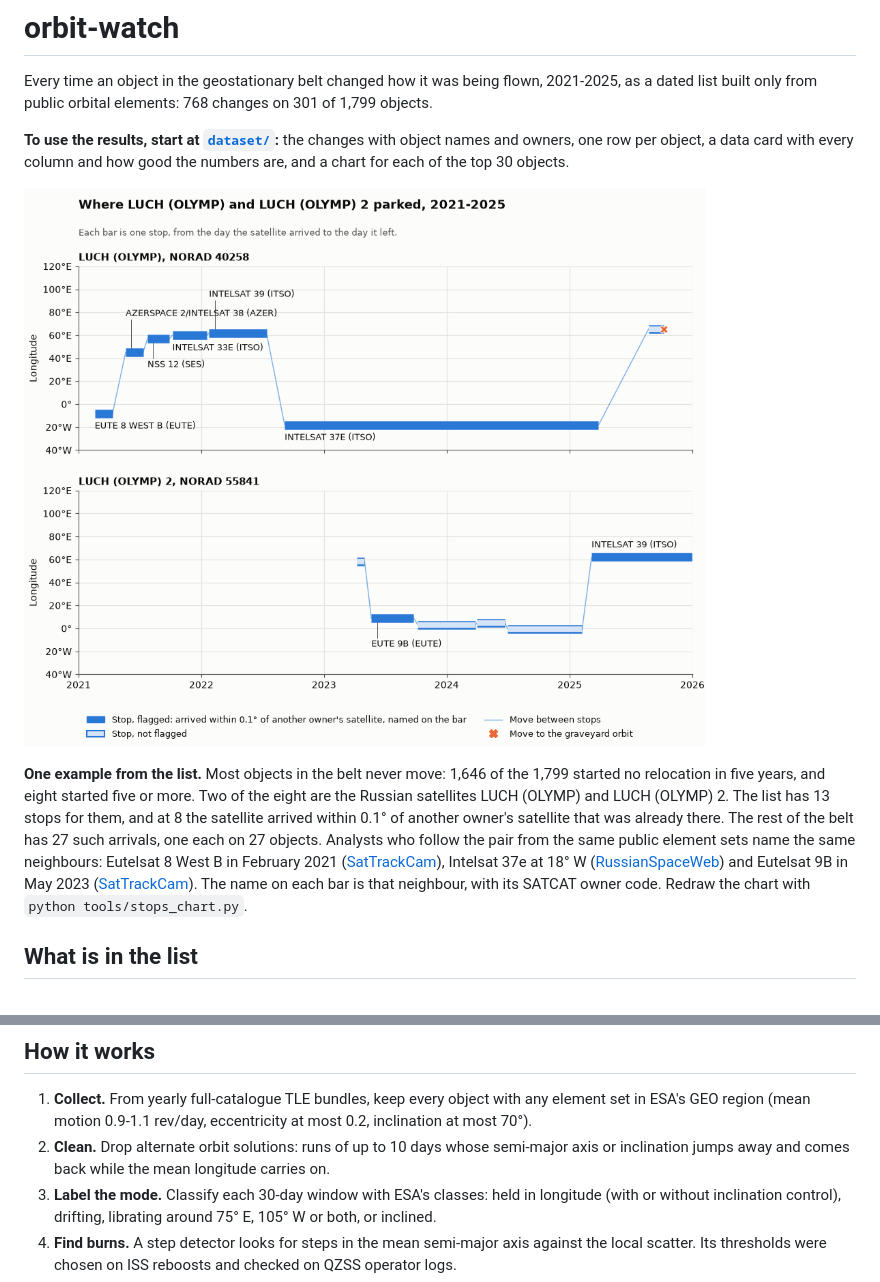
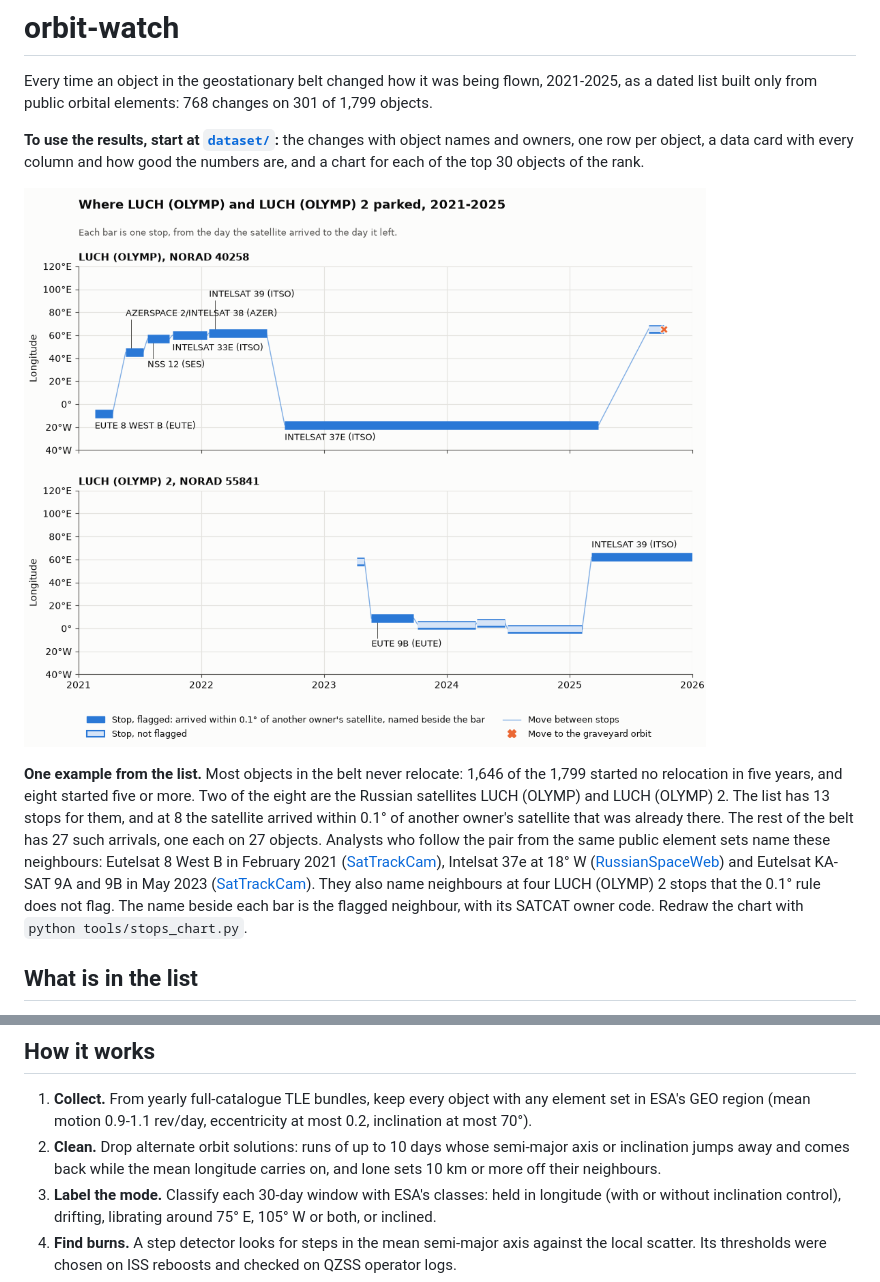
Before and after one commit to GabrielEzerzer/orbit-watch, a Markdown page: README.md, 2 parts joined by grey strips. Drawn GitHub-style; pictures changed too: docs/luch_stops.png.

```diff
--- a/README.md
+++ b/README.md
@@ -5,20 +5,21 @@ dated list built only from public orbital elements: 768 changes on 301 of 1,799
 
 **To use the results, start at [`dataset/`](dataset/README.md):** the changes with object names and
 owners, one row per object, a data card with every column and how good the numbers are, and a chart
-for each of the top 30 objects.
+for each of the top 30 objects of the rank.
 
 ![Where LUCH (OLYMP) and LUCH (OLYMP) 2 were parked, 2021-2025, and which satellite each stop was beside](docs/luch_stops.png)
 
-**One example from the list.** Most objects in the belt never move: 1,646 of the 1,799 started no
+**One example from the list.** Most objects in the belt never relocate: 1,646 of the 1,799 started no
 relocation in five years, and eight started five or more. Two of the eight are the Russian
 satellites LUCH (OLYMP) and LUCH (OLYMP) 2. The list has 13 stops for them, and at 8 the satellite
 arrived within 0.1° of another owner's satellite that was already there. The rest of the belt has
 27 such arrivals, one each on 27 objects. Analysts who follow the pair from the same public element
-sets name the same neighbours: Eutelsat 8 West B in February 2021
+sets name these neighbours: Eutelsat 8 West B in February 2021
 ([SatTrackCam](https://sattrackcam.blogspot.com/2021/04/luch-olymp-k.html)), Intelsat 37e at 18° W
-([RussianSpaceWeb](https://russianspaceweb.com/olymp.html)) and Eutelsat 9B in May 2023
-([SatTrackCam](https://sattrackcam.blogspot.com/2024/06/luch-olymp-2-is-on-move-again.html)).
-The name on each bar is that neighbour, with its SATCAT owner code. Redraw the chart with
+([RussianSpaceWeb](https://russianspaceweb.com/olymp.html)) and Eutelsat KA-SAT 9A and 9B in May 2023
+([SatTrackCam](https://sattrackcam.blogspot.com/2024/06/luch-olymp-2-is-on-move-again.html)). They
+also name neighbours at four LUCH (OLYMP) 2 stops that the 0.1° rule does not flag. The name beside
+each bar is the flagged neighbour, with its SATCAT owner code. Redraw the chart with
 `python tools/stops_chart.py`.
 
 ## What is in the list
@@ -43,7 +44,8 @@ and after. The list is [`findings/state_changes/events.csv`](findings/state_chan
 1. **Collect.** From yearly full-catalogue TLE bundles, keep every object with any element set in
    ESA's GEO region (mean motion 0.9-1.1 rev/day, eccentricity at most 0.2, inclination at most 70°).
 2. **Clean.** Drop alternate orbit solutions: runs of up to 10 days whose semi-major axis or
-   inclination jumps away and comes back while the mean longitude carries on.
+   inclination jumps away and comes back while the mean longitude carries on, and lone sets 10 km
+   or more off their neighbours.
 3. **Label the mode.** Classify each 30-day window with ESA's classes: held in longitude (with or
    without inclination control), drifting, librating around 75° E, 105° W or both, or inclined.
 4. **Find burns.** A step detector looks for steps in the mean semi-major axis against the local
```
Also changed, not shown: other parts of README.md (+21 -16 lines), 1 other file.
